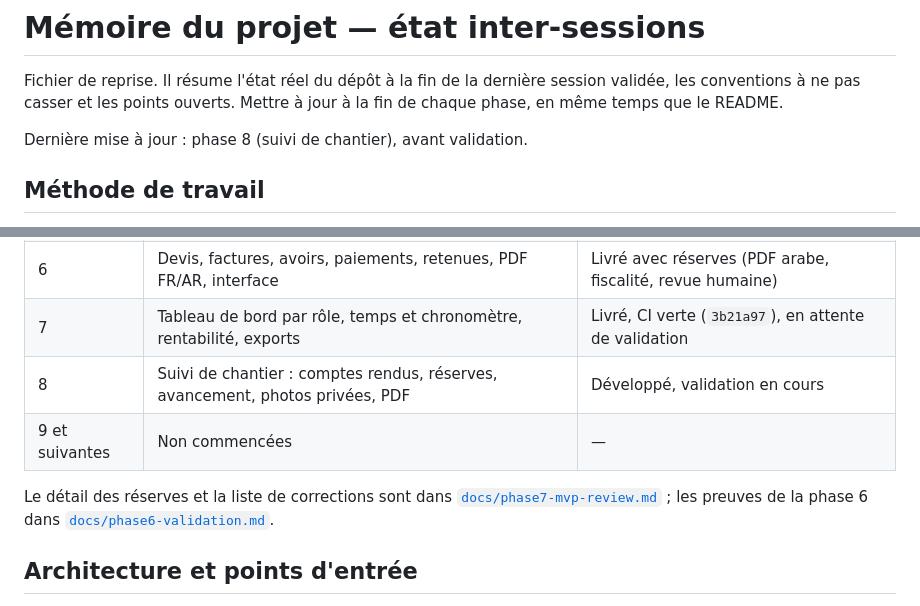
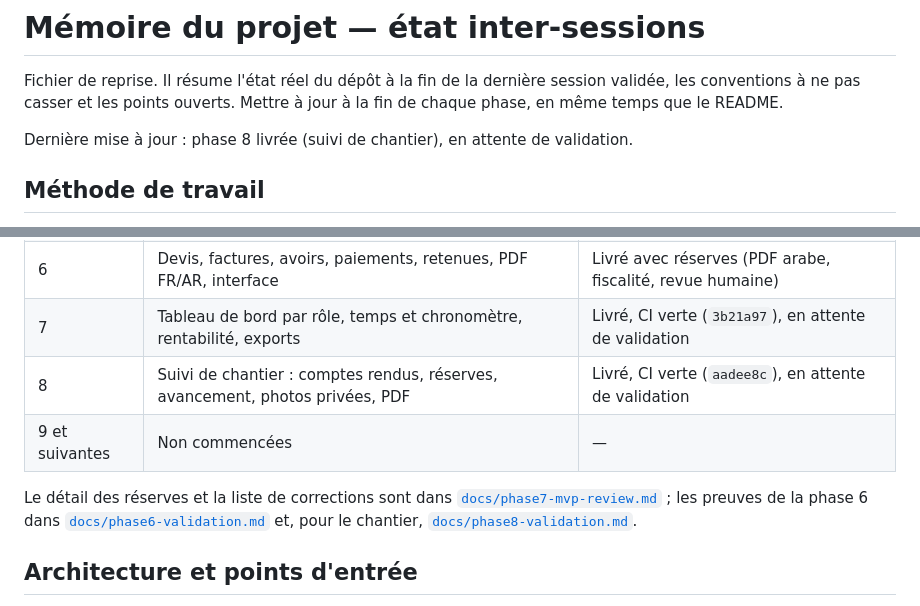
Before and after one commit to HamdiSouissi/prime-architecture, a Markdown page: docs/PROGRESS.md, 2 parts joined by grey strips. Drawn GitHub-style.

Commit message:
docs: record the phase 8 validation dossier and CI status
Co-authored-by: arena-agent <297053741+arena-agent@users.noreply.github.com>

```diff
--- a/docs/PROGRESS.md
+++ b/docs/PROGRESS.md
@@ -4,7 +4,7 @@ Fichier de reprise. Il résume l'état réel du dépôt à la fin de la dernièr
 validée, les conventions à ne pas casser et les points ouverts. Mettre à jour à la fin de
 chaque phase, en même temps que le README.
 
-Dernière mise à jour : phase 8 (suivi de chantier), avant validation.
+Dernière mise à jour : phase 8 livrée (suivi de chantier), en attente de validation.
 
 ## Méthode de travail
 
@@ -26,12 +26,13 @@ Dernière mise à jour : phase 8 (suivi de chantier), avant validation.
 | 5 | Planning, tâches, dépendances, charge, calendrier ouvré, notifications | Livré |
 | 6 | Devis, factures, avoirs, paiements, retenues, PDF FR/AR, interface | Livré avec réserves (PDF arabe, fiscalité, revue humaine) |
 | 7 | Tableau de bord par rôle, temps et chronomètre, rentabilité, exports | Livré, CI verte (`3b21a97`), en attente de validation |
-| 8 | Suivi de chantier : comptes rendus, réserves, avancement, photos privées, PDF | Développé, validation en cours |
+| 8 | Suivi de chantier : comptes rendus, réserves, avancement, photos privées, PDF | Livré, CI verte (`aadee8c`), en attente de validation |
 | 9 et suivantes | Non commencées | — |
 
 Le détail des réserves et la liste de corrections sont dans
 [`docs/phase7-mvp-review.md`](phase7-mvp-review.md) ; les preuves de la phase 6 dans
-[`docs/phase6-validation.md`](phase6-validation.md).
+[`docs/phase6-validation.md`](phase6-validation.md) et, pour le chantier,
+[`docs/phase8-validation.md`](phase8-validation.md).
 
 ## Architecture et points d'entrée
 
```
Also changed, not shown: docs/phase8-validation.md (added, +63 -0 lines).
